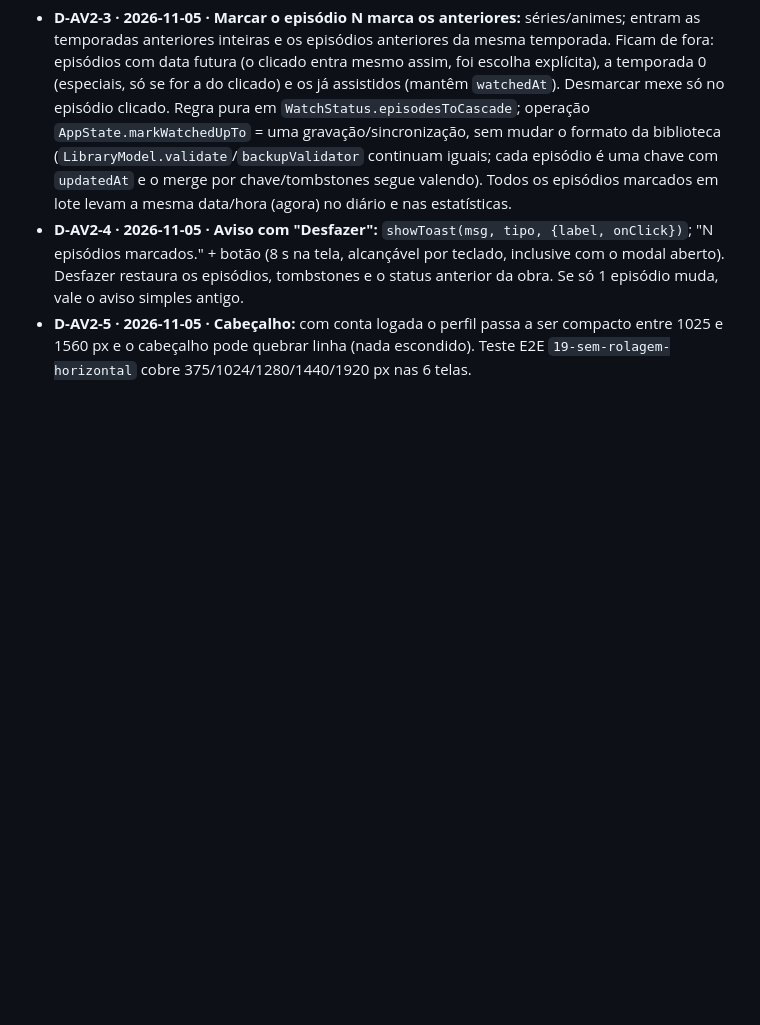
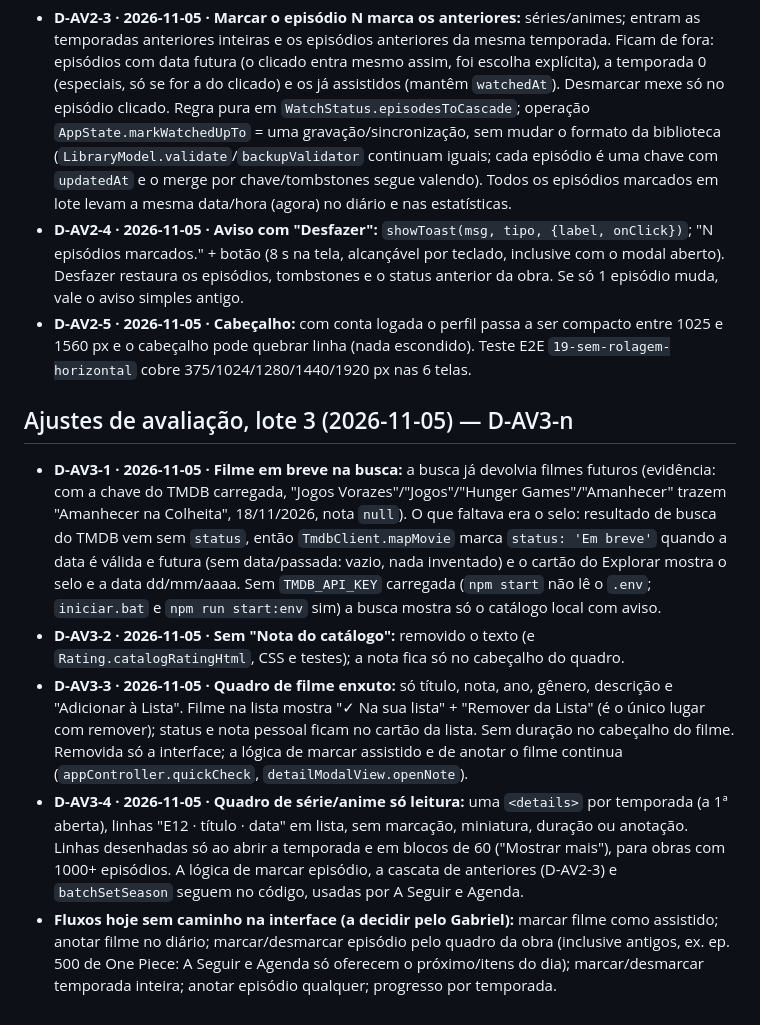
Before and after one commit to GabrixZero/Anime-Tracker, a Markdown page: Documentacao/02-decisoes.md, the part around the change. Drawn GitHub-style; blank space fills up the shorter version.

Commit message:
docs: diario e decisoes do lote 3 de ajustes
Co-Authored-By: Claude Sonnet 5.5 <noreply@anthropic.com>

```diff
--- a/Documentacao/02-decisoes.md
+++ b/Documentacao/02-decisoes.md
@@ -270,3 +270,11 @@ Todas as pendências P-01 a P-09 foram resolvidas em 2026-10-26 (D-11 a D-21). N
 - **D-AV2-3 · 2026-11-05 · Marcar o episódio N marca os anteriores:** séries/animes; entram as temporadas anteriores inteiras e os episódios anteriores da mesma temporada. Ficam de fora: episódios com data futura (o clicado entra mesmo assim, foi escolha explícita), a temporada 0 (especiais, só se for a do clicado) e os já assistidos (mantêm `watchedAt`). Desmarcar mexe só no episódio clicado. Regra pura em `WatchStatus.episodesToCascade`; operação `AppState.markWatchedUpTo` = uma gravação/sincronização, sem mudar o formato da biblioteca (`LibraryModel.validate`/`backupValidator` continuam iguais; cada episódio é uma chave com `updatedAt` e o merge por chave/tombstones segue valendo). Todos os episódios marcados em lote levam a mesma data/hora (agora) no diário e nas estatísticas.
 - **D-AV2-4 · 2026-11-05 · Aviso com "Desfazer":** `showToast(msg, tipo, {label, onClick})`; "N episódios marcados." + botão (8 s na tela, alcançável por teclado, inclusive com o modal aberto). Desfazer restaura os episódios, tombstones e o status anterior da obra. Se só 1 episódio muda, vale o aviso simples antigo.
 - **D-AV2-5 · 2026-11-05 · Cabeçalho:** com conta logada o perfil passa a ser compacto entre 1025 e 1560 px e o cabeçalho pode quebrar linha (nada escondido). Teste E2E `19-sem-rolagem-horizontal` cobre 375/1024/1280/1440/1920 px nas 6 telas.
+
+## Ajustes de avaliação, lote 3 (2026-11-05) — D-AV3-n
+
+- **D-AV3-1 · 2026-11-05 · Filme em breve na busca:** a busca já devolvia filmes futuros (evidência: com a chave do TMDB carregada, "Jogos Vorazes"/"Jogos"/"Hunger Games"/"Amanhecer" trazem "Amanhecer na Colheita", 18/11/2026, nota `null`). O que faltava era o selo: resultado de busca do TMDB vem sem `status`, então `TmdbClient.mapMovie` marca `status: 'Em breve'` quando a data é válida e futura (sem data/passada: vazio, nada inventado) e o cartão do Explorar mostra o selo e a data dd/mm/aaaa. Sem `TMDB_API_KEY` carregada (`npm start` não lê o `.env`; `iniciar.bat` e `npm run start:env` sim) a busca mostra só o catálogo local com aviso.
+- **D-AV3-2 · 2026-11-05 · Sem "Nota do catálogo":** removido o texto (e `Rating.catalogRatingHtml`, CSS e testes); a nota fica só no cabeçalho do quadro.
+- **D-AV3-3 · 2026-11-05 · Quadro de filme enxuto:** só título, nota, ano, gênero, descrição e "Adicionar à Lista". Filme na lista mostra "✓ Na sua lista" + "Remover da Lista" (é o único lugar com remover); status e nota pessoal ficam no cartão da lista. Sem duração no cabeçalho do filme. Removida só a interface; a lógica de marcar assistido e de anotar o filme continua (`appController.quickCheck`, `detailModalView.openNote`).
+- **D-AV3-4 · 2026-11-05 · Quadro de série/anime só leitura:** uma `<details>` por temporada (a 1ª aberta), linhas "E12 · título · data" em lista, sem marcação, miniatura, duração ou anotação. Linhas desenhadas só ao abrir a temporada e em blocos de 60 ("Mostrar mais"), para obras com 1000+ episódios. A lógica de marcar episódio, a cascata de anteriores (D-AV2-3) e `batchSetSeason` seguem no código, usadas por A Seguir e Agenda.
+- **Fluxos hoje sem caminho na interface (a decidir pelo Gabriel):** marcar filme como assistido; anotar filme no diário; marcar/desmarcar episódio pelo quadro da obra (inclusive antigos, ex. ep. 500 de One Piece: A Seguir e Agenda só oferecem o próximo/itens do dia); marcar/desmarcar temporada inteira; anotar episódio qualquer; progresso por temporada.
```
Also changed, not shown: Documentacao/diario/2026-11-05-ajustes-3.md (added, +6 -0 lines).
